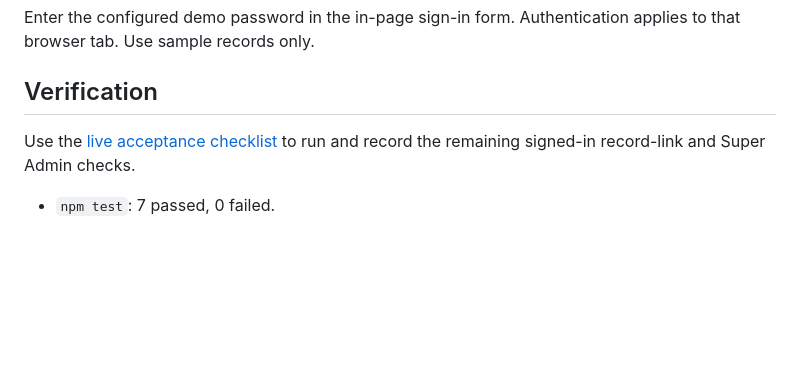
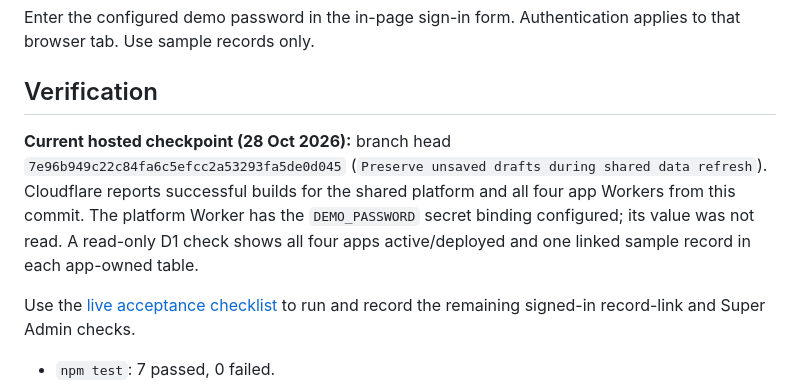
Before and after one commit to Ritikkeshari07/ArchScaleGuild01, a Markdown page: modular-demo/MANAGER-UPDATE.md, the part around the change. Drawn GitHub-style; blank space fills up the shorter version.

Commit message:
Record verified hosted demo checkpoint

```diff
--- a/modular-demo/MANAGER-UPDATE.md
+++ b/modular-demo/MANAGER-UPDATE.md
@@ -60,6 +60,8 @@ Enter the configured demo password in the in-page sign-in form. Authentication a
 
 ## Verification
 
+**Current hosted checkpoint (28 Oct 2026):** branch head `7e96b949c22c84fa6c5efcc2a53293fa5de0d045` (`Preserve unsaved drafts during shared data refresh`). Cloudflare reports successful builds for the shared platform and all four app Workers from this commit. The platform Worker has the `DEMO_PASSWORD` secret binding configured; its value was not read. A read-only D1 check shows all four apps active/deployed and one linked sample record in each app-owned table.
+
 Use the [live acceptance checklist](LIVE-ACCEPTANCE-CHECKLIST.md) to run and record the remaining signed-in record-link and Super Admin checks.
 
 - `npm test`: 7 passed, 0 failed.
```
